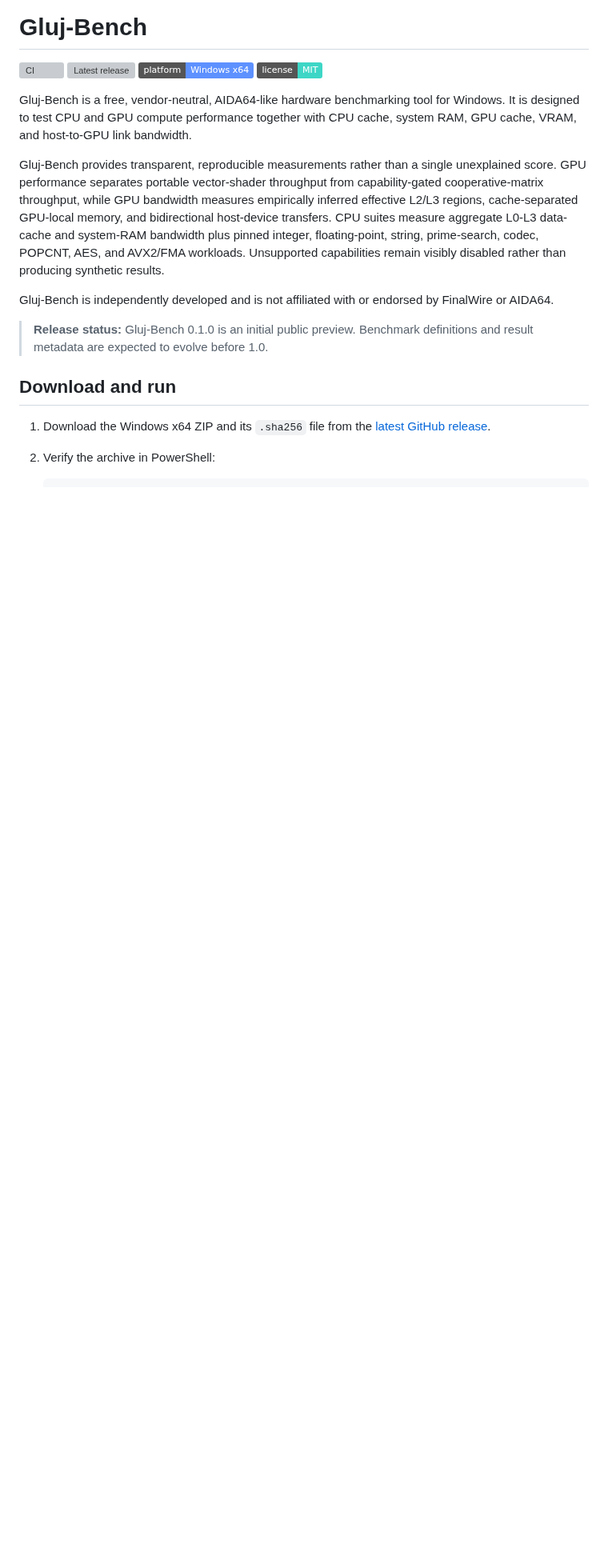
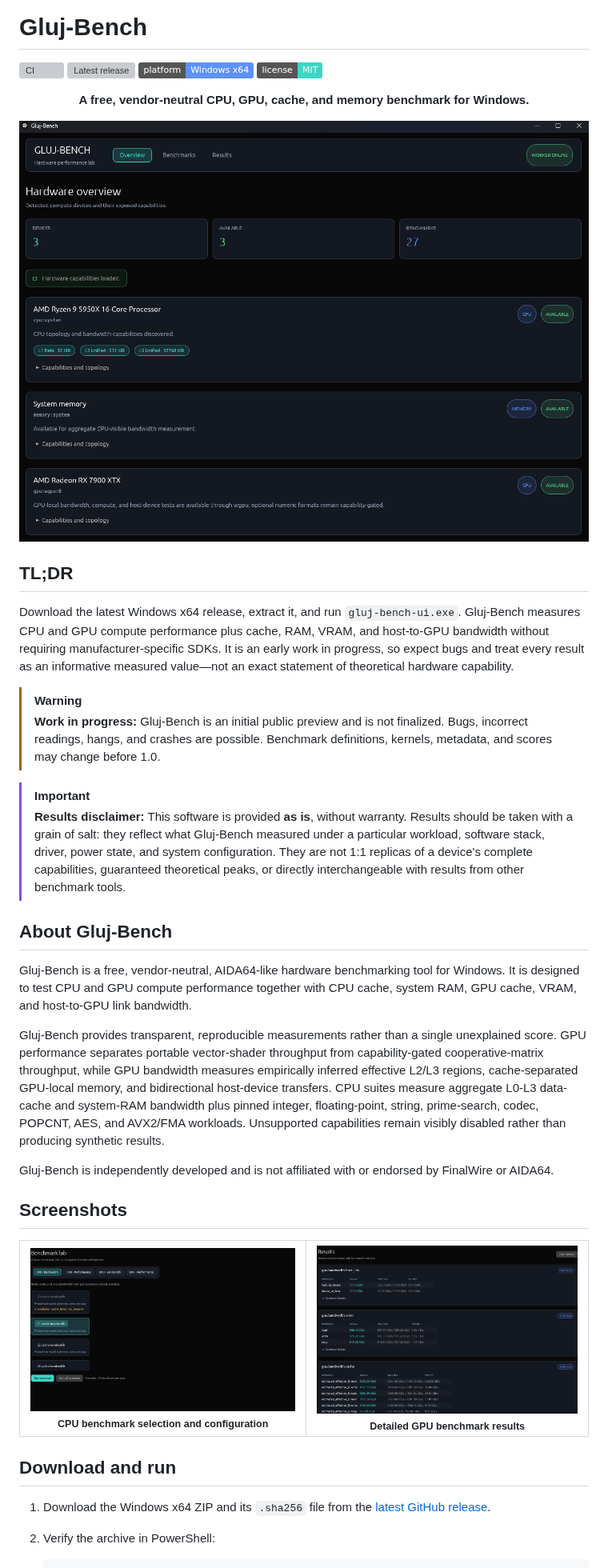
Before and after one commit to githubdood21/Gluj-Bench, a Markdown page: README.md, the part around the change. Shown at 80% size. GitHub-like rendering; pictures changed too: App-CPU-Benchmark-Options.png (added), App-GPU-results.png (added), App-Home.png (added); badges without logos; blank space fills up the shorter version; grey boxes are pictures that could not be loaded.

Commit message:
decorated readme

```diff
--- a/README.md
+++ b/README.md
@@ -5,13 +5,46 @@
 [![Platform](https://img.shields.io/badge/platform-Windows%20x64-5d91ff)](#system-requirements)
 [![License](https://img.shields.io/badge/license-MIT-3dd6c6)](LICENSE)
 
+<p align="center">
+  <strong>A free, vendor-neutral CPU, GPU, cache, and memory benchmark for Windows.</strong>
+</p>
+
+<p align="center">
+  <img src="App-Home.png" alt="Gluj-Bench overview showing detected CPU, memory, and GPU hardware" width="900">
+</p>
+
+## TL;DR
+
+Download the latest Windows x64 release, extract it, and run `gluj-bench-ui.exe`. Gluj-Bench measures CPU and GPU compute performance plus cache, RAM, VRAM, and host-to-GPU bandwidth without requiring manufacturer-specific SDKs. It is an early work in progress, so expect bugs and treat every result as an informative measured value—not an exact statement of theoretical hardware capability.
+
+> [!WARNING]
+> **Work in progress:** Gluj-Bench is an initial public preview and is not finalized. Bugs, incorrect readings, hangs, and crashes are possible. Benchmark definitions, kernels, metadata, and scores may change before 1.0.
+
+> [!IMPORTANT]
+> **Results disclaimer:** This software is provided **as is**, without warranty. Results should be taken with a grain of salt: they reflect what Gluj-Bench measured under a particular workload, software stack, driver, power state, and system configuration. They are not 1:1 replicas of a device's complete capabilities, guaranteed theoretical peaks, or directly interchangeable with results from other benchmark tools.
+
+## About Gluj-Bench
+
 Gluj-Bench is a free, vendor-neutral, AIDA64-like hardware benchmarking tool for Windows. It is designed to test CPU and GPU compute performance together with CPU cache, system RAM, GPU cache, VRAM, and host-to-GPU link bandwidth.
 
 Gluj-Bench provides transparent, reproducible measurements rather than a single unexplained score. GPU performance separates portable vector-shader throughput from capability-gated cooperative-matrix throughput, while GPU bandwidth measures empirically inferred effective L2/L3 regions, cache-separated GPU-local memory, and bidirectional host-device transfers. CPU suites measure aggregate L0-L3 data-cache and system-RAM bandwidth plus pinned integer, floating-point, string, prime-search, codec, POPCNT, AES, and AVX2/FMA workloads. Unsupported capabilities remain visibly disabled rather than producing synthetic results.
 
 Gluj-Bench is independently developed and is not affiliated with or endorsed by FinalWire or AIDA64.
 
-> **Release status:** Gluj-Bench 0.1.0 is an initial public preview. Benchmark definitions and result metadata are expected to evolve before 1.0.
+## Screenshots
+
+<table>
+  <tr>
+    <td align="center">
+      <img src="App-CPU-Benchmark-Options.png" alt="CPU benchmark selection and configuration options" width="520"><br>
+      <sub><strong>CPU benchmark selection and configuration</strong></sub>
+    </td>
+    <td align="center">
+      <img src="App-GPU-results.png" alt="GPU bandwidth and compute benchmark results" width="520"><br>
+      <sub><strong>Detailed GPU benchmark results</strong></sub>
+    </td>
+  </tr>
+</table>
 
 ## Download and run
 
```
